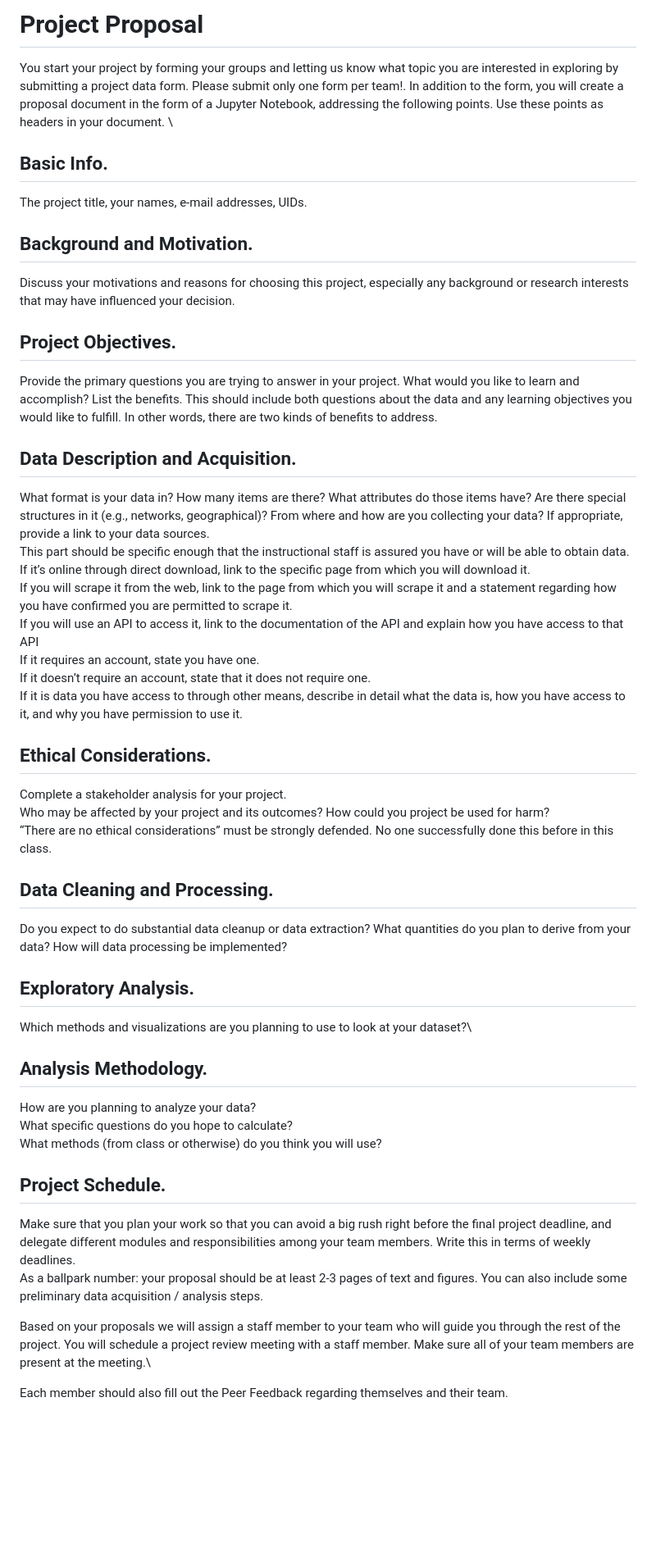
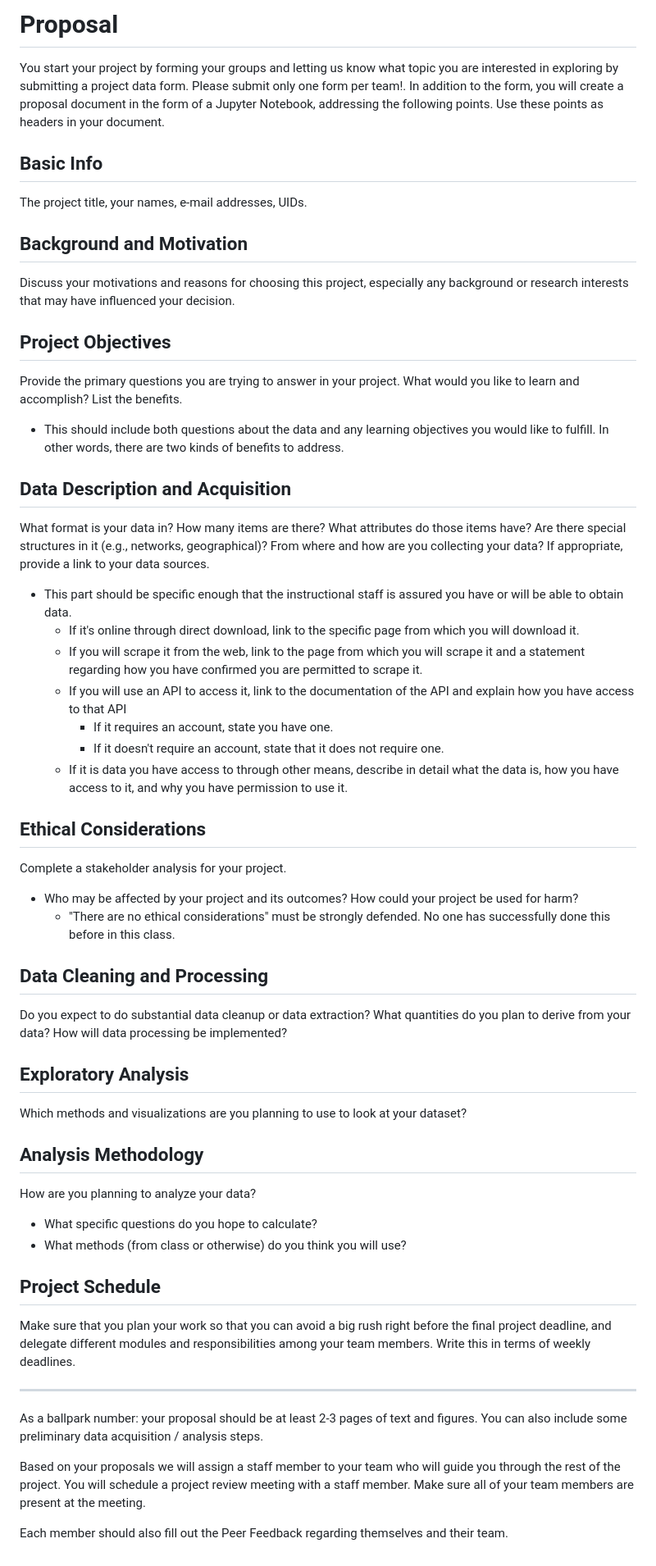
Before and after one commit to alisonbesendorfer/4100-group-project, a Markdown page: README.md, the part around the change. Shown at 82% size. GitHub-like rendering; blank space fills up the shorter version.

```diff
--- a/README.md
+++ b/README.md
@@ -1,38 +1,54 @@
-# Project Proposal
+# Proposal
+
 You start your project by forming your groups and letting us know what topic you are interested in exploring by submitting a project data form. Please submit only one form per team!. In addition to the form, you will create a proposal document in the form of a Jupyter Notebook, addressing the following points. Use these points as headers in your document.
-\
-## Basic Info.
+
+## Basic Info
 The project title, your names, e-mail addresses, UIDs.
-## Background and Motivation.
+
+## Background and Motivation
 Discuss your motivations and reasons for choosing this project, especially any background or research interests that may have influenced your decision.
-## Project Objectives.
+
+## Project Objectives
 Provide the primary questions you are trying to answer in your project. What would you like to learn and accomplish? List the benefits.
-This should include both questions about the data and any learning objectives you would like to fulfill. In other words, there are two kinds of benefits to address.
-## Data Description and Acquisition.
-What format is your data in? How many items are there? What attributes do those items have? Are there special structures in it (e.g., networks, geographical)? From where and how are you collecting your data? If appropriate, provide a link to your data sources.\
-This part should be specific enough that the instructional staff is assured you have or will be able to obtain data.\
-If it’s online through direct download, link to the specific page from which you will download it.\
-If you will scrape it from the web, link to the page from which you will scrape it and a statement regarding how you have confirmed you are permitted to scrape it.\
-If you will use an API to access it, link to the documentation of the API and explain how you have access to that API \
-If it requires an account, state you have one. \
-If it doesn’t require an account, state that it does not require one. \
-If it is data you have access to through other means, describe in detail what the data is, how you have access to it, and why you have permission to use it.
-## Ethical Considerations.
-Complete a stakeholder analysis for your project.\
-Who may be affected by your project and its outcomes? How could you project be used for harm?\
-“There are no ethical considerations” must be strongly defended. No one successfully done this before in this class.
-## Data Cleaning and Processing.
+
+- This should include both questions about the data and any learning objectives you would like to fulfill. In other words, there are two kinds of benefits to address.
+
+## Data Description and Acquisition
+What format is your data in? How many items are there? What attributes do those items have? Are there special structures in it (e.g., networks, geographical)? From where and how are you collecting your data? If appropriate, provide a link to your data sources.
+
+- This part should be specific enough that the instructional staff is assured you have or will be able to obtain data.
+  - If it's online through direct download, link to the specific page from which you will download it.
+  - If you will scrape it from the web, link to the page from which you will scrape it and a statement regarding how you have confirmed you are permitted to scrape it.
+  - If you will use an API to access it, link to the documentation of the API and explain how you have access to that API
+    - If it requires an account, state you have one.
+    - If it doesn't require an account, state that it does not require one.
+  - If it is data you have access to through other means, describe in detail what the data is, how you have access to it, and why you have permission to use it.
+
+## Ethical Considerations
+Complete a stakeholder analysis for your project.
+
+- Who may be affected by your project and its outcomes? How could your project be used for harm?
+  - "There are no ethical considerations" must be strongly defended. No one has successfully done this before in this class.
+
+## Data Cleaning and Processing
 Do you expect to do substantial data cleanup or data extraction? What quantities do you plan to derive from your data? How will data processing be implemented?
-## Exploratory Analysis.
-Which methods and visualizations are you planning to use to look at your dataset?\
-## Analysis Methodology.
-How are you planning to analyze your data?\
-What specific questions do you hope to calculate?\
-What methods (from class or otherwise) do you think you will use?
-## Project Schedule.
-Make sure that you plan your work so that you can avoid a big rush right before the final project deadline, and delegate different modules and responsibilities among your team members. Write this in terms of weekly deadlines.\
+
+## Exploratory Analysis
+Which methods and visualizations are you planning to use to look at your dataset?
+
+## Analysis Methodology
+How are you planning to analyze your data?
+
+- What specific questions do you hope to calculate?
+- What methods (from class or otherwise) do you think you will use?
+
+## Project Schedule
+Make sure that you plan your work so that you can avoid a big rush right before the final project deadline, and delegate different modules and responsibilities among your team members. Write this in terms of weekly deadlines.
+
+---
+
 As a ballpark number: your proposal should be at least 2-3 pages of text and figures. You can also include some preliminary data acquisition / analysis steps.
 
-Based on your proposals we will assign a staff member to your team who will guide you through the rest of the project. You will schedule a project review meeting with a staff member. Make sure all of your team members are present at the meeting.\
+Based on your proposals we will assign a staff member to your team who will guide you through the rest of the project. You will schedule a project review meeting with a staff member. Make sure all of your team members are present at the meeting.
 
 Each member should also fill out the Peer Feedback regarding themselves and their team.
```
